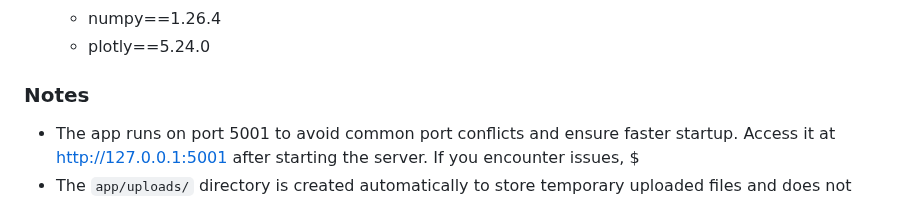
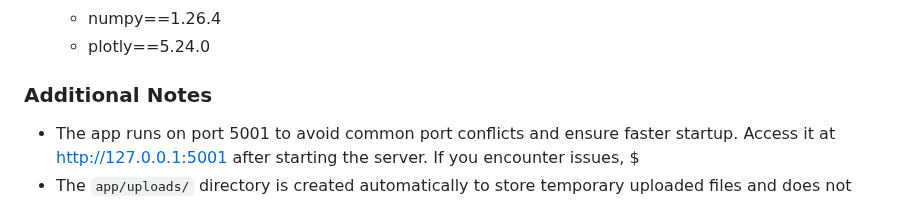
Before and after one commit to mariahcoleno/french-language-learning-platform, a Markdown page: dev/README.md, the part around the change. Drawn GitHub-style.

Commit message:
Changed Notes section to Additional Notes

```diff
--- a/dev/README.md
+++ b/dev/README.md
@@ -102,7 +102,7 @@ This project is a solo effort, so changes are directly committed and pushed fom
   - numpy==1.26.4
   - plotly==5.24.0
 
-### Notes
+### Additional Notes
 - The app runs on port 5001 to avoid common port conflicts and ensure faster startup. Access it at http://127.0.0.1:5001 after starting the server. If you encounter issues, $
 - The `app/uploads/` directory is created automatically to store temporary uploaded files and does not need to be versioned.
 
```
